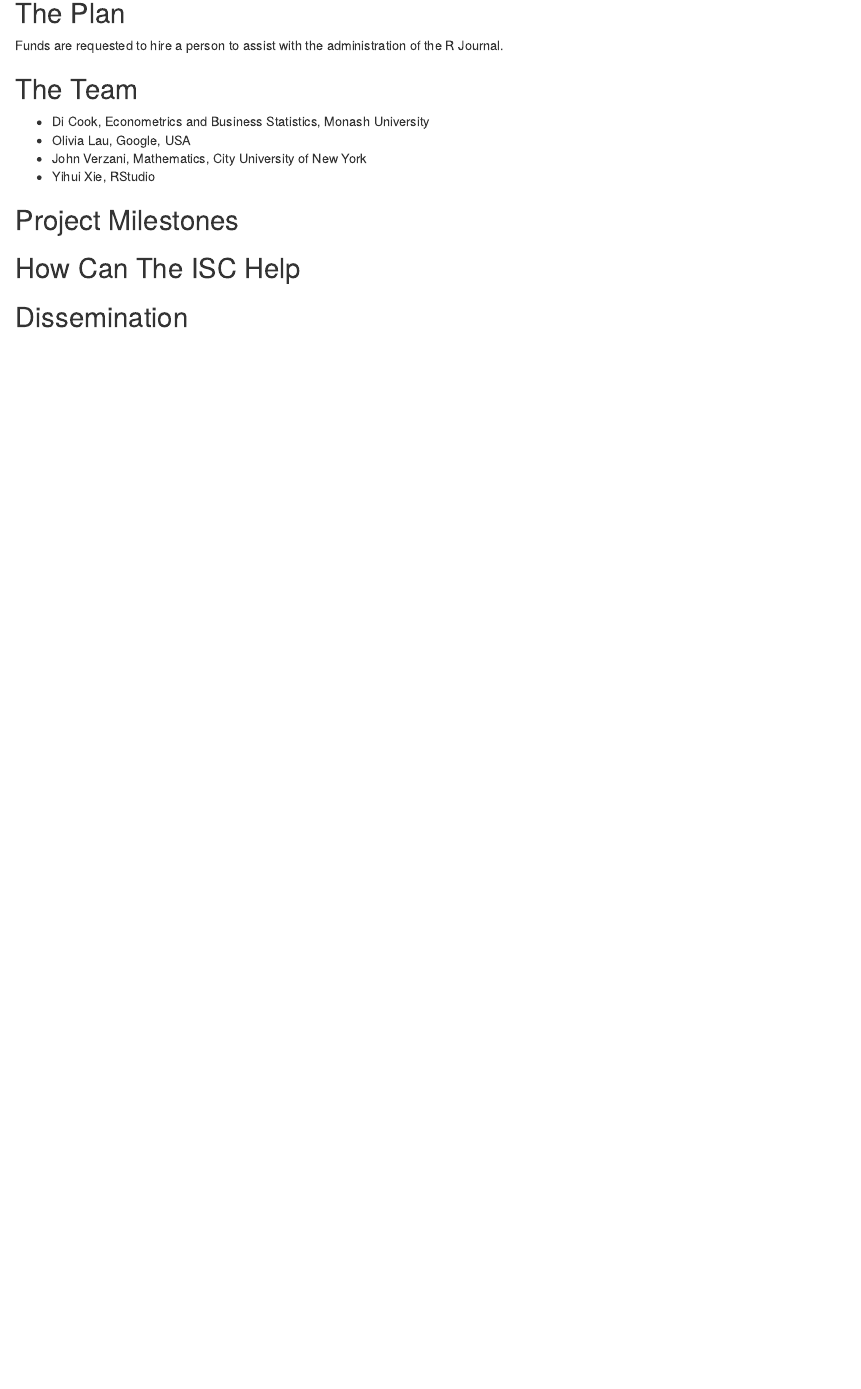
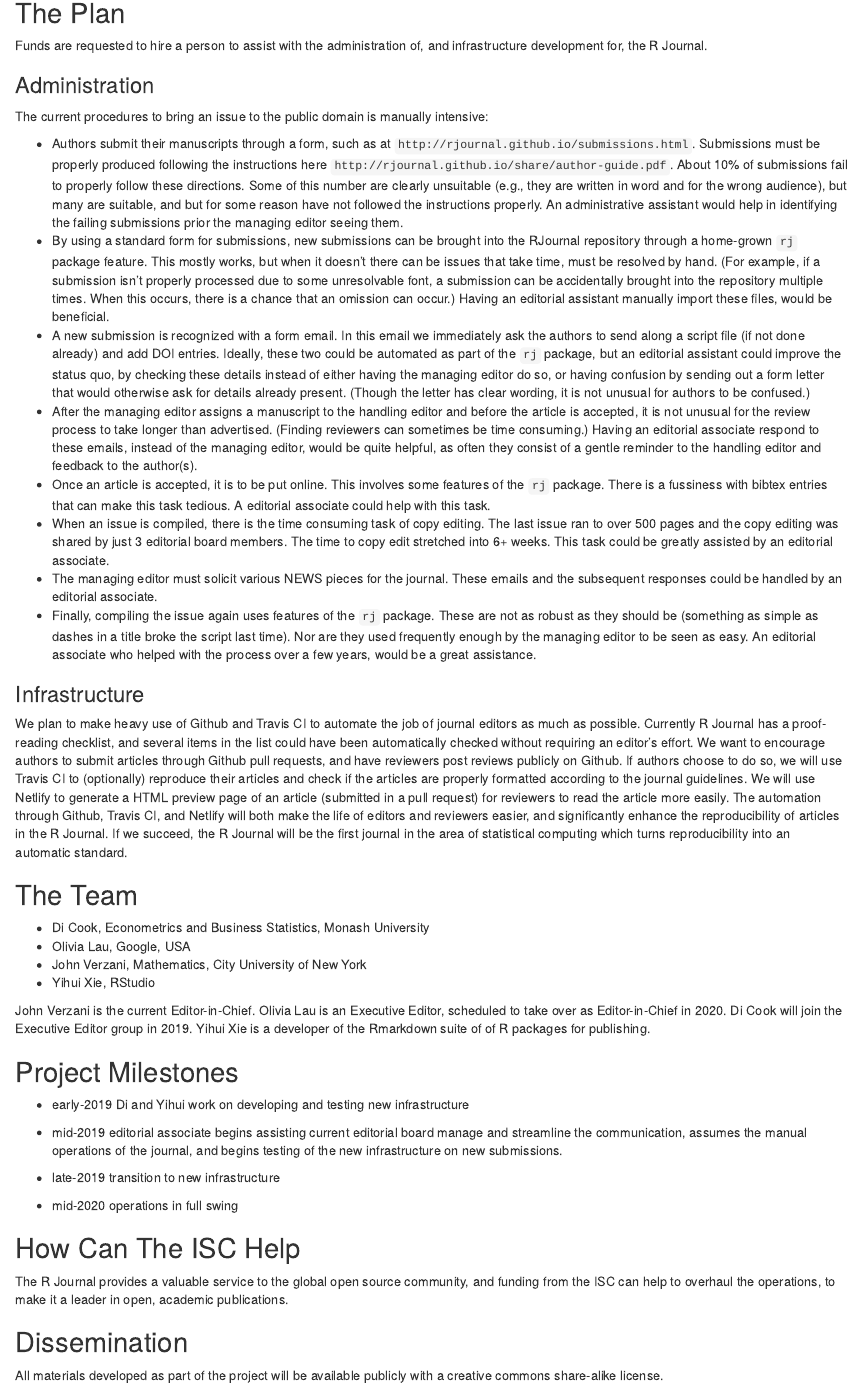
Before and after one commit to dicook/RC-RJournal, an R Markdown document (proposal.Rmd): the page in a window 1100 px wide, from 730 px down. The pictures show the output file proposal.html that the author committed with the source, opened offline.

Commit message:
added pieces from everyone" `

```diff
--- a/proposal.Rmd
+++ b/proposal.Rmd
@@ -37,7 +37,25 @@ Depending on project type the detail section should include:
  - [ ] Assumptions
 -->
 
-Funds are requested to hire a person to assist with the administration of the R Journal.
+Funds are requested to hire a person to assist with the administration of, and infrastructure development for, the R Journal.
+
+### Administration
+
+The current procedures to bring an issue to the public domain is manually intensive:
+
+* Authors submit their manuscripts through a form, such as at `http://rjournal.github.io/submissions.html`. Submissions must be properly produced following the instructions here `http://rjournal.github.io/share/author-guide.pdf`.
+About 10% of submissions fail to properly follow these directions. Some of this number are clearly unsuitable (e.g., they are written in word and for the wrong audience), but many are suitable, and but for some reason have not followed the instructions properly. An administrative assistant would help in identifying the failing submissions prior the managing editor seeing them.
+* By using a standard form for submissions, new submissions can be brought into the RJournal repository through a home-grown `rj` package feature. This mostly works, but when it doesn't there can be issues that take time, must be resolved by hand. (For example, if a submission isn't properly processed due to some unresolvable font, a submission can be accidentally brought into the repository multiple times. When this occurs, there is a chance that an omission can occur.) Having an editorial assistant manually import these files, would be beneficial.
+* A new submission is recognized with a form email. In this email we immediately ask the authors to send along a script file (if not done already) and add DOI entries. Ideally, these two could be automated as part of the `rj` package, but an editorial assistant could improve the status quo, by checking these details instead of either having the managing editor do so, or having confusion by sending out a form letter that would otherwise ask for details already present. (Though the letter has clear wording, it is not unusual for authors to be confused.)
+* After the managing editor assigns a manuscript to the handling editor and before the article is accepted, it is not unusual for the review process to take longer than advertised. (Finding reviewers can sometimes be time consuming.) Having an editorial associate respond to these emails, instead of the managing editor, would be quite helpful, as often they consist of a gentle reminder to the handling editor and feedback to the author(s).
+* Once an article is accepted, it is to be put online. This involves some features of the `rj` package. There is a fussiness with bibtex entries that can make this task tedious. A editorial associate could help with this task.
+* When an issue is compiled, there is the time consuming task of copy editing. The last issue ran to over 500 pages and the copy editing was shared by just 3 editorial board members. The time to copy edit stretched into 6+ weeks. This task could be greatly assisted by an editorial associate.
+* The managing editor must solicit various NEWS pieces for the journal. These emails and the subsequent responses could be handled by an editorial associate.
+* Finally, compiling the issue again uses features of the `rj` package. These are not as robust as they should be (something as simple as dashes in a title broke the script last time). Nor are they used frequently enough by the managing editor to be seen as easy. An editorial associate who helped with the process over a few years, would be a great assistance.
+
+### Infrastructure
+
+We plan to make heavy use of Github and Travis CI to automate the job of journal editors as much as possible. Currently R Journal has a proof-reading checklist, and several items in the list could have been automatically checked without requiring an editor's effort. We want to encourage authors to submit articles through Github pull requests, and have reviewers post reviews publicly on Github. If authors choose to do so, we will use Travis CI to (optionally) reproduce their articles and check if the articles are properly formatted according to the journal guidelines. We will use Netlify to generate a HTML preview page of an article (submitted in a pull request) for reviewers to read the article more easily. The automation through Github, Travis CI, and Netlify will both make the life of editors and reviewers easier, and significantly enhance the reproducibility of articles in the R Journal. If we succeed, the R Journal will be the first journal in the area of statistical computing which turns reproducibility into an automatic standard.
 
 ## The Team
 
@@ -46,8 +64,22 @@ Funds are requested to hire a person to assist with the administration of the R
 - John Verzani, Mathematics, City University of New York
 - Yihui Xie, RStudio
 
+John Verzani is the current Editor-in-Chief. Olivia Lau is an Executive Editor, scheduled to take over as Editor-in-Chief in 2020. Di Cook will join the Executive Editor group in 2019. Yihui Xie is a developer of the Rmarkdown suite of of R packages for publishing.
+
 ## Project Milestones
+
+- early-2019 Di and Yihui work on developing and testing new infrastructure
+
+- mid-2019 editorial associate begins assisting current editorial board manage and streamline the communication, assumes the manual operations of the journal, and begins testing of the new infrastructure on new submissions.
+
+- late-2019 transition to new infrastructure
+
+- mid-2020 operations in full swing
 
 ## How Can The ISC Help
 
+The R Journal provides a valuable service to the global open source community, and funding from the ISC can help to overhaul the operations, to make it a leader in open, academic publications.
+
 ## Dissemination
+
+All materials developed as part of the project will be available publicly with a creative commons share-alike license.
```
Also changed, not shown: proposal.html.
